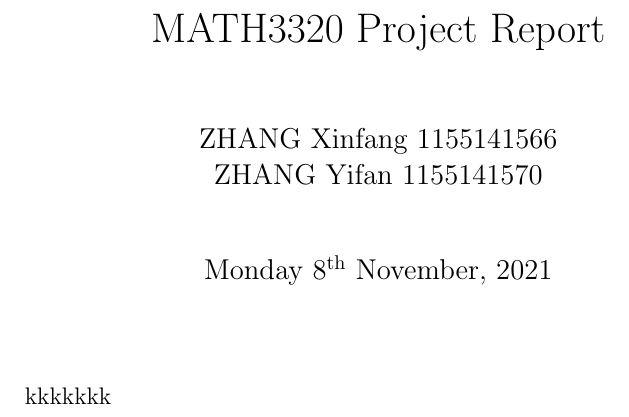
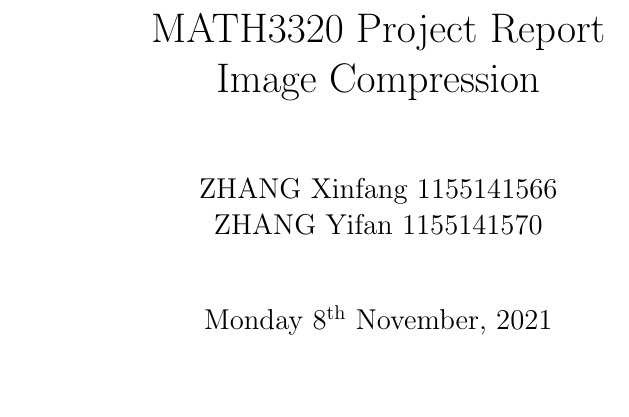
Before and after one commit to elaine-xff/MATH3320Project, a LaTeX document (report/report.tex): part of the page, cut so that both start at the same text, the shorter picture padded with empty space. Compiled offline with pdfLaTeX.

Commit message:
updated title of report

```diff
--- a/report/report.tex
+++ b/report/report.tex
@@ -6,13 +6,13 @@
 
 \DeclarePairedDelimiter\floor{\lfloor}{\rfloor}
 \setlength{\parskip}{1.5em}
-\title{MATH3320 Project Report}
+\title{MATH3320 Project Report\\Image Compression}
 \author{ZHANG Xinfang 1155141566\\ZHANG Yifan 1155141570}
 \newdate{date}{08}{11}{2021}
 \date{\displaydate{date}}
 
 \begin{document}
 \maketitle
-kkkkkkk
+
 
 \end{document}
```
Also changed, not shown: report/report.pdf, 4 other files.
